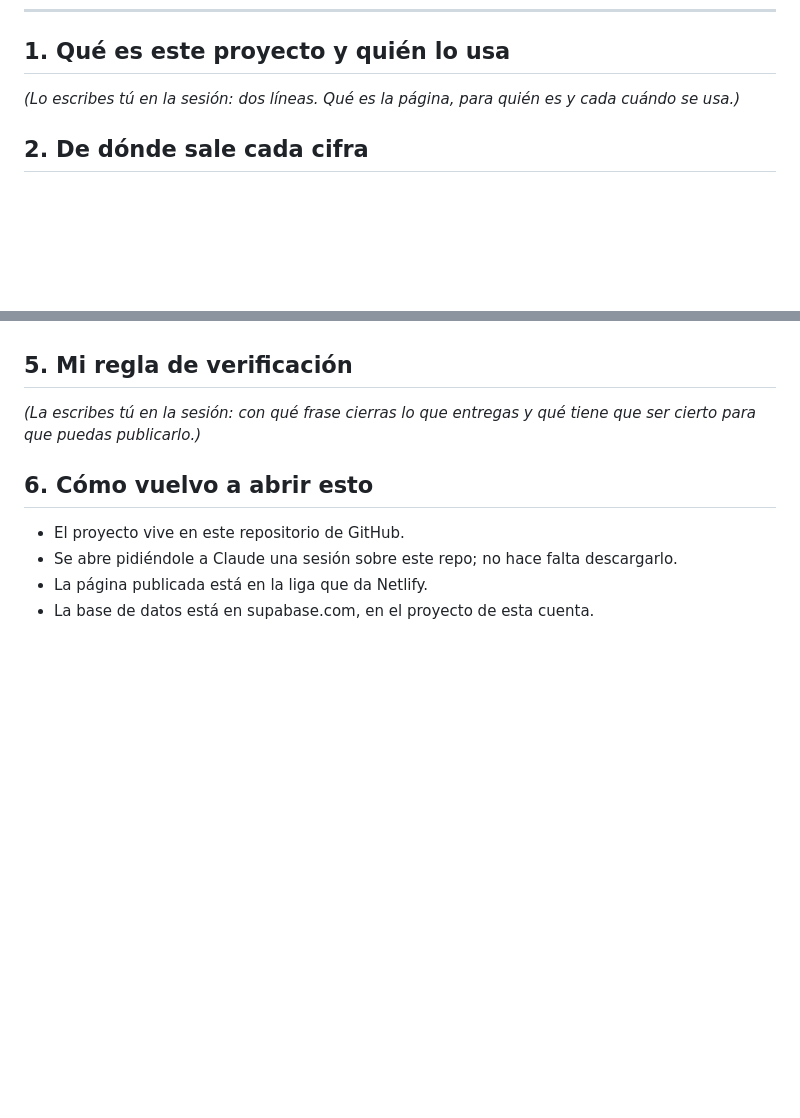
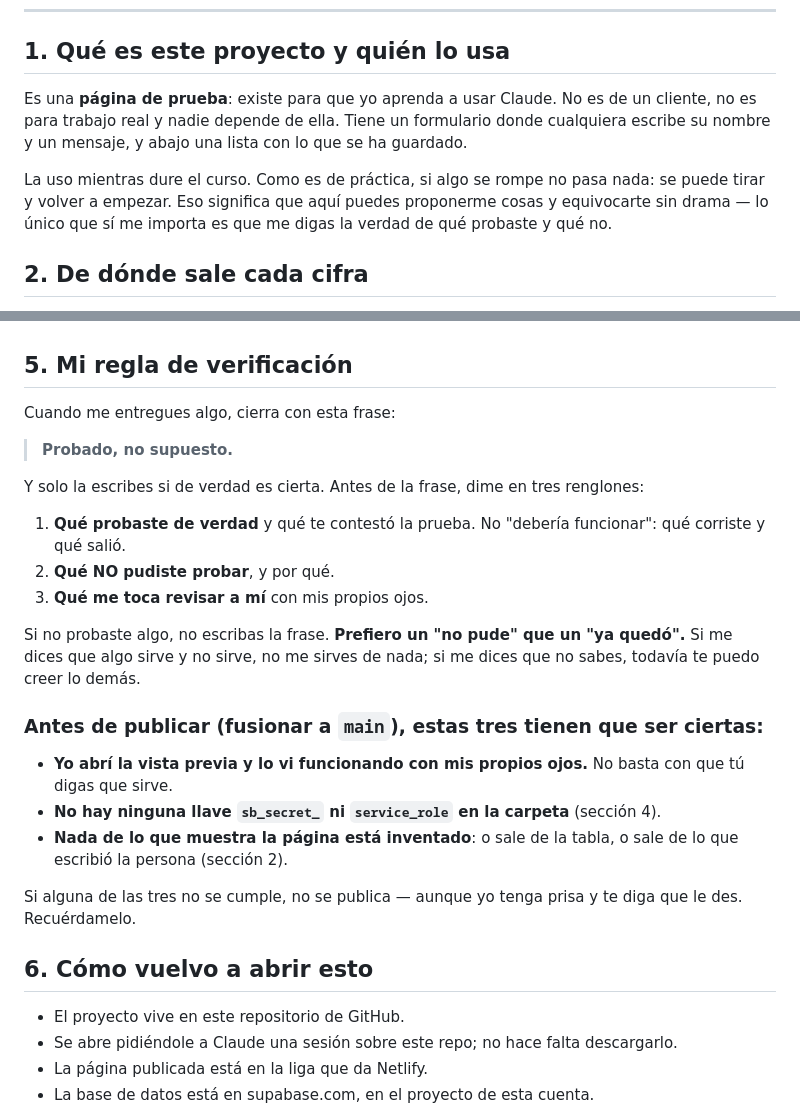
Before and after one commit to DCI2026/mi-pagina-DCI-s7, a Markdown page: CLAUDE.md, 2 parts joined by grey strips. GitHub-like rendering; blank space fills up the shorter version.

Commit message:
Llenar las secciones 1 y 5 del CLAUDE.md
Seccion 1: la pagina es de practica para aprender a usar Claude, no es
de un cliente y nadie depende de ella.

Seccion 5: regla de verificacion. Cerrar con "Probado, no supuesto" solo
si es cierto, diciendo que se probo, que no se pudo probar y que le toca
revisar al autor. Tres condiciones antes de fusionar a main: que el autor
lo haya visto funcionando, que no haya llaves secretas en la carpeta, y
que nada de lo que muestra la pagina este inventado.

Con esto el CLAUDE.md ya no tiene huecos.

Co-Authored-By: Claude Opus 5 <noreply@anthropic.com>
Claude-Session: https://claude.ai/code/session_01N1QrSwZrSBn9GoJBhMAomw

```diff
--- a/CLAUDE.md
+++ b/CLAUDE.md
@@ -8,8 +8,15 @@ primer minuto.
 
 ## 1. Qué es este proyecto y quién lo usa
 
-*(Lo escribes tú en la sesión: dos líneas. Qué es la página, para quién es y cada
-cuándo se usa.)*
+Es una **página de prueba**: existe para que yo aprenda a usar Claude. No es de
+un cliente, no es para trabajo real y nadie depende de ella. Tiene un formulario
+donde cualquiera escribe su nombre y un mensaje, y abajo una lista con lo que se
+ha guardado.
+
+La uso mientras dure el curso. Como es de práctica, si algo se rompe no pasa
+nada: se puede tirar y volver a empezar. Eso significa que aquí puedes proponerme
+cosas y equivocarte sin drama — lo único que sí me importa es que me digas la
+verdad de qué probaste y qué no.
 
 ## 2. De dónde sale cada cifra
 
@@ -57,8 +64,32 @@ ver la sección 4.
 
 ## 5. Mi regla de verificación
 
-*(La escribes tú en la sesión: con qué frase cierras lo que entregas y qué tiene
-que ser cierto para que puedas publicarlo.)*
+Cuando me entregues algo, cierra con esta frase:
+
+> **Probado, no supuesto.**
+
+Y solo la escribes si de verdad es cierta. Antes de la frase, dime en tres
+renglones:
+
+1. **Qué probaste de verdad** y qué te contestó la prueba. No "debería
+   funcionar": qué corriste y qué salió.
+2. **Qué NO pudiste probar**, y por qué.
+3. **Qué me toca revisar a mí** con mis propios ojos.
+
+Si no probaste algo, no escribas la frase. **Prefiero un "no pude" que un "ya
+quedó".** Si me dices que algo sirve y no sirve, no me sirves de nada; si me
+dices que no sabes, todavía te puedo creer lo demás.
+
+### Antes de publicar (fusionar a `main`), estas tres tienen que ser ciertas:
+
+- **Yo abrí la vista previa y lo vi funcionando con mis propios ojos.** No basta
+  con que tú digas que sirve.
+- **No hay ninguna llave `sb_secret_` ni `service_role` en la carpeta** (sección 4).
+- **Nada de lo que muestra la página está inventado**: o sale de la tabla, o sale
+  de lo que escribió la persona (sección 2).
+
+Si alguna de las tres no se cumple, no se publica — aunque yo tenga prisa y te
+diga que le des. Recuérdamelo.
 
 ## 6. Cómo vuelvo a abrir esto
 
```
